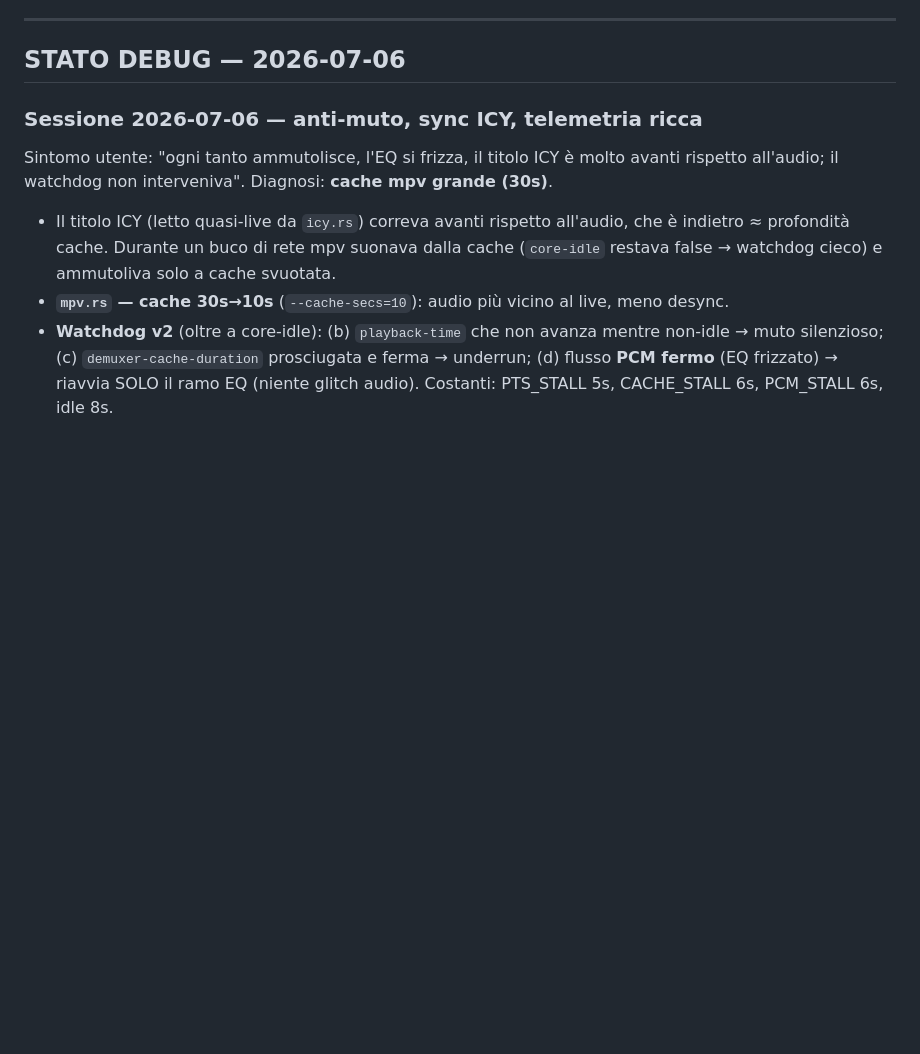
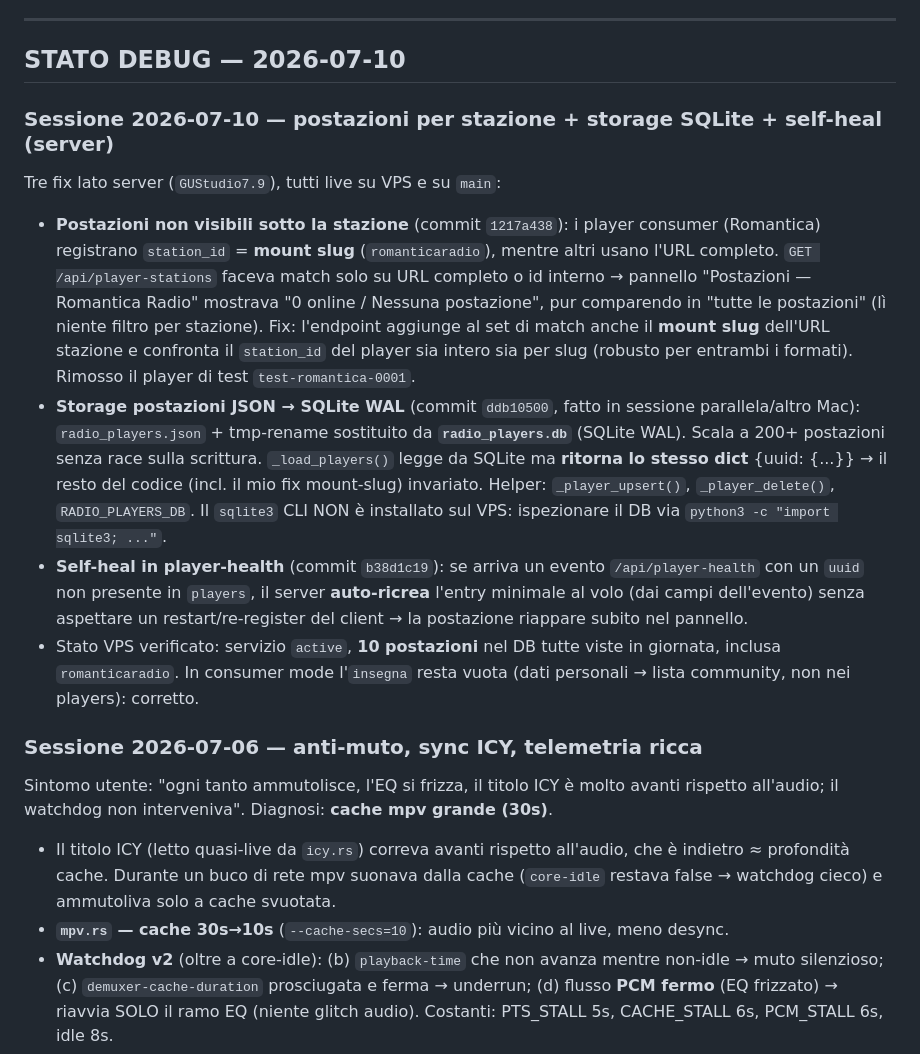
Before and after one commit to iPeppe79/gustudio-player, a Markdown page: CLAUDE.md, the part around the change. GitHub-like rendering; blank space fills up the shorter version.

Commit message:
docs: STATO DEBUG 2026-07-10 — postazioni mount-slug + storage SQLite WAL + self-heal player-health
Co-Authored-By: Claude Opus 4.8 <noreply@anthropic.com>

```diff
--- a/CLAUDE.md
+++ b/CLAUDE.md
@@ -296,7 +296,31 @@ Allineato a `.NET NowPlayingService.IsNonMusical`:
 
 ---
 
-## STATO DEBUG — 2026-07-06
+## STATO DEBUG — 2026-07-10
+
+### Sessione 2026-07-10 — postazioni per stazione + storage SQLite + self-heal (server)
+Tre fix lato server (`GUStudio7.9`), tutti live su VPS e su `main`:
+- **Postazioni non visibili sotto la stazione** (commit `1217a438`): i player consumer
+  (Romantica) registrano `station_id` = **mount slug** (`romanticaradio`), mentre altri usano
+  l'URL completo. `GET /api/player-stations` faceva match solo su URL completo o id interno →
+  pannello "Postazioni — Romantica Radio" mostrava "0 online / Nessuna postazione", pur comparendo
+  in "tutte le postazioni" (lì niente filtro per stazione). Fix: l'endpoint aggiunge al set di
+  match anche il **mount slug** dell'URL stazione e confronta il `station_id` del player sia
+  intero sia per slug (robusto per entrambi i formati). Rimosso il player di test
+  `test-romantica-0001`.
+- **Storage postazioni JSON → SQLite WAL** (commit `ddb10500`, fatto in sessione parallela/altro
+  Mac): `radio_players.json` + tmp-rename sostituito da **`radio_players.db`** (SQLite WAL). Scala
+  a 200+ postazioni senza race sulla scrittura. `_load_players()` legge da SQLite ma **ritorna lo
+  stesso dict** {uuid: {...}} → il resto del codice (incl. il mio fix mount-slug) invariato.
+  Helper: `_player_upsert()`, `_player_delete()`, `RADIO_PLAYERS_DB`. Il `sqlite3` CLI NON è
+  installato sul VPS: ispezionare il DB via `python3 -c "import sqlite3; ..."`.
+- **Self-heal in player-health** (commit `b38d1c19`): se arriva un evento `/api/player-health` con
+  un `uuid` non presente in `players`, il server **auto-ricrea** l'entry minimale al volo (dai
+  campi dell'evento) senza aspettare un restart/re-register del client → la postazione riappare
+  subito nel pannello.
+- Stato VPS verificato: servizio `active`, **10 postazioni** nel DB tutte viste in giornata,
+  inclusa `romanticaradio`. In consumer mode l'`insegna` resta vuota (dati personali → lista
+  community, non nei players): corretto.
 
 ### Sessione 2026-07-06 — anti-muto, sync ICY, telemetria ricca
 Sintomo utente: "ogni tanto ammutolisce, l'EQ si frizza, il titolo ICY è molto avanti
```
